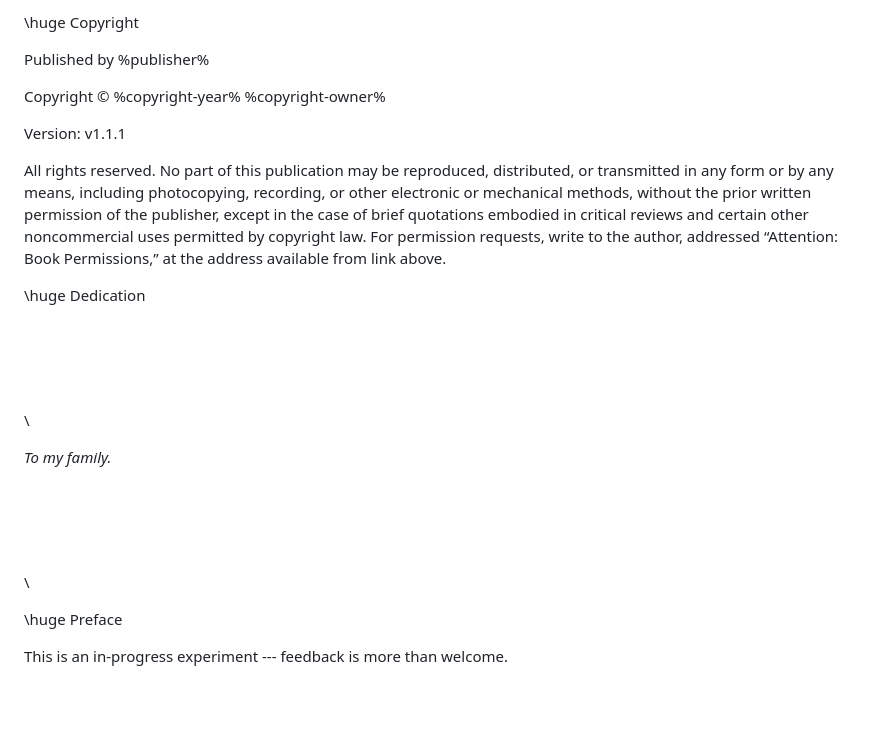
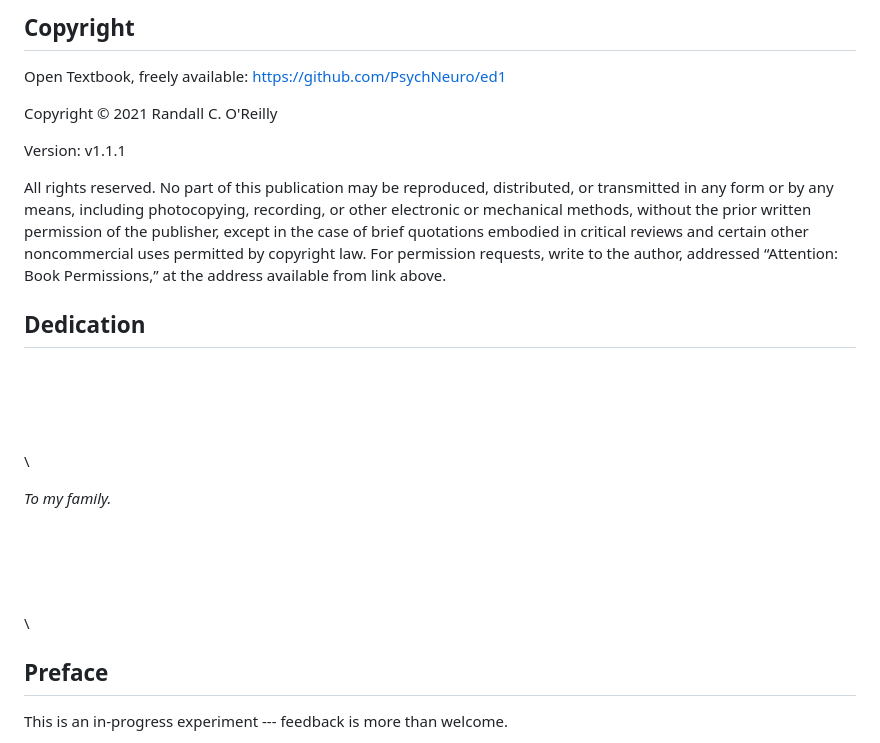
Before and after one commit to PsychNeuro/ed1, a Markdown page: book/frontmatter.md, the part around the change. Rendered like a GitHub page; blank space fills up the shorter version.

```diff
--- a/book/frontmatter.md
+++ b/book/frontmatter.md
@@ -1,8 +1,8 @@
-\huge Copyright
+## Copyright
 
-Published by %publisher%
+Open Textbook, freely available: https://github.com/PsychNeuro/ed1
 
-Copyright © %copyright-year% %copyright-owner%
+Copyright © 2021 Randall C. O'Reilly
 
 Version: v1.1.1
 
@@ -14,7 +14,7 @@ quotations embodied in critical reviews and certain other noncommercial uses
 permitted by copyright law. For permission requests, write to the author,
 addressed “Attention: Book Permissions,” at the address available from link above.
 
-\huge Dedication
+## Dedication
 
 \
 \
@@ -30,7 +30,7 @@ _To my family._
 \
 \
 
-\huge Preface
+## Preface
 
 This is an in-progress experiment --- feedback is more than welcome.
 
```
Also changed, not shown: CHANGELOG.md (deleted, +0 -100 lines), LICENSE.md (deleted, +0 -15 lines), book/cover.jpg (added), 7 other files.
